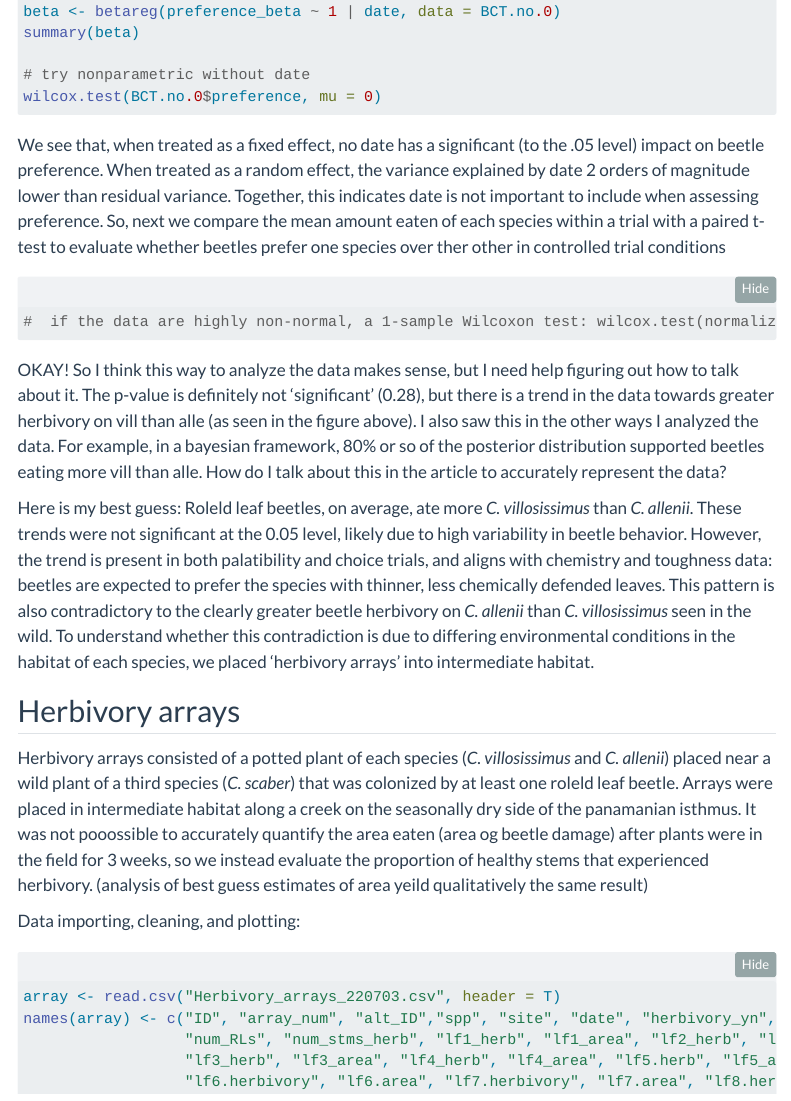
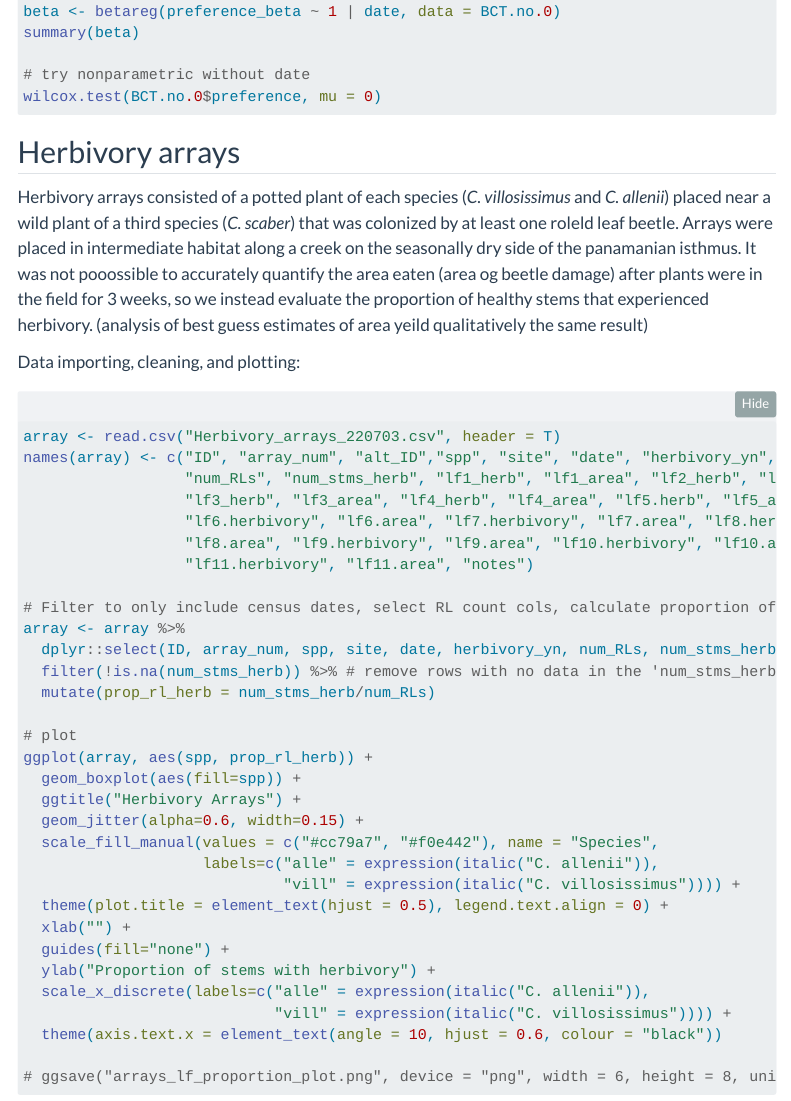
Before and after one commit to jharencar/GDTO_article_analyses, a Quarto document (GDTP_analyses.qmd): the page in a window 1100 px wide, from 12870 px down. Rendered offline with R 4.5, knitr and Pandoc in place of Quarto, with nearby package versions; the code chunks are not run, so their results and figures are left out; folded parts are opened; menus at the side of the page are left out.

Commit message:
cleaning up

````diff
--- a/GDTP_analyses.qmd
+++ b/GDTP_analyses.qmd
@@ -585,16 +585,6 @@ summary(beta)
 # try nonparametric without date
 wilcox.test(BCT.no.0$preference, mu = 0)
 ```
-We see that, when treated as a fixed effect, no date has a significant (to the .05 level) impact on beetle preference. When treated as a random effect, the variance explained by date 2 orders of magnitude lower than residual variance. Together, this indicates date is not important to include when assessing preference.
-  So, next we compare the mean amount eaten of each species within a trial with a paired t-test to evaluate whether beetles prefer one species over ther other in controlled trial conditions
-```{r}
-#  if the data are highly non-normal, a 1-sample Wilcoxon test: wilcox.test(normalized_diff, mu = 0)
-```
-OKAY! So I think this way to analyze the data makes sense, but I need help figuring out how to talk about it. The p-value is definitely not 'significant' (0.28), but there is a trend in the data towards greater herbivory on vill than alle (as seen in the figure above). I also saw this in the other ways I analyzed the data. For example, in a bayesian framework, 80% or so of the posterior distribution supported beetles eating more vill than alle. How do I talk about this in the article to accurately represent the data?
-
-Here is my best guess:
-  Roleld leaf beetles, on average, ate more *C. villosissimus* than *C. allenii*. These trends were not significant at the 0.05 level, likely due to high variability in beetle behavior. However, the trend is present in both palatibility and choice trials, and aligns with chemistry and toughness data: beetles are expected to prefer the species with thinner, less chemically defended leaves.
-  This pattern is also contradictory to the clearly greater beetle herbivory on *C. allenii* than *C. villosissimus* seen in the wild. To understand whether this contradiction is due to differing environmental conditions in the habitat of each species, we placed 'herbivory arrays' into intermediate habitat.
 
 ## Herbivory arrays
   Herbivory arrays consisted of a potted plant of each species (*C. villosissimus* and *C. allenii*) placed near a wild plant of a third species (*C. scaber*) that was colonized by at least one roleld leaf beetle. Arrays were placed in intermediate habitat along a creek on the seasonally dry side of the panamanian isthmus. It was not pooossible to accurately quantify the area eaten (area og beetle damage) after plants were in the field for 3 weeks, so we instead evaluate the proportion of healthy stems that experienced herbivory. (analysis of best guess estimates of area yeild qualitatively the same result)
````
